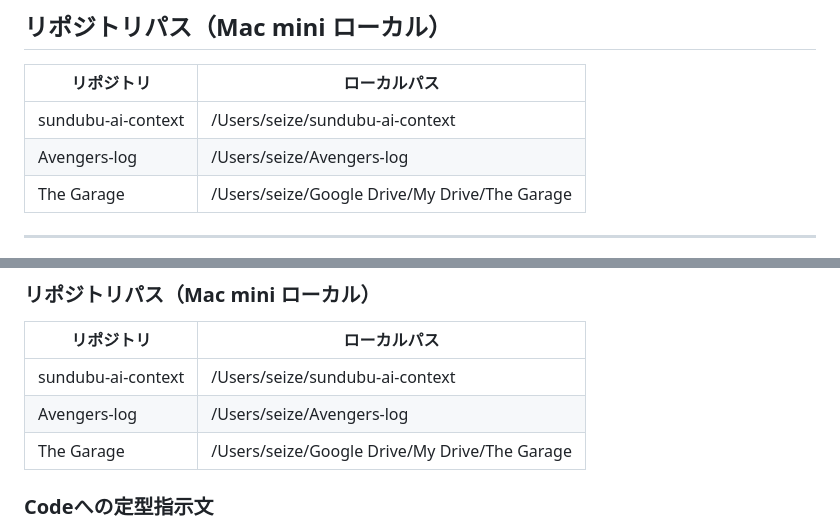
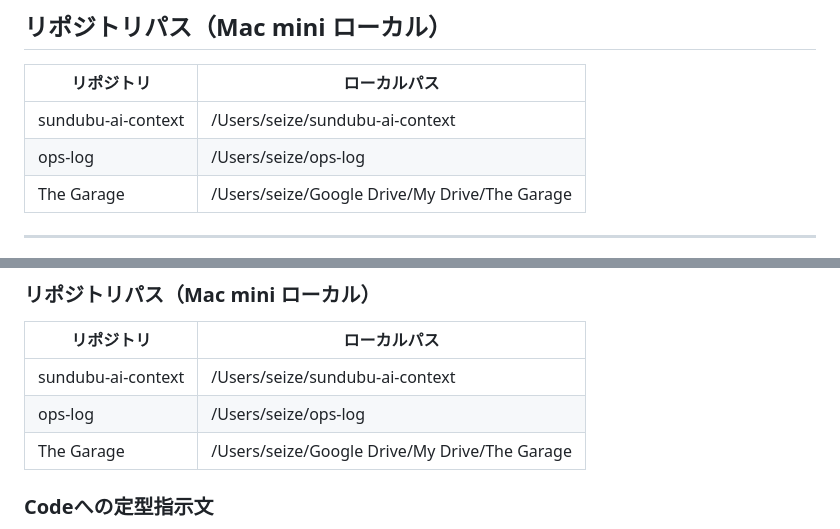
Before and after one commit to yemalthouse-wq/sundubu-ai-context, a Markdown page: CLAUDE.md, 2 parts joined by grey strips. Rendered like a GitHub page.

Commit message:
fix: update repo name Avengers-log -> ops-log

```diff
--- a/CLAUDE.md
+++ b/CLAUDE.md
@@ -109,7 +109,7 @@ sundubu-ai-context/
 | リポジトリ | ローカルパス |
 |---|---|
 | sundubu-ai-context | /Users/seize/sundubu-ai-context |
-| Avengers-log | /Users/seize/Avengers-log |
+| ops-log | /Users/seize/ops-log |
 | The Garage | /Users/seize/Google Drive/My Drive/The Garage |
 
 
@@ -126,7 +126,7 @@ CodeがそれをpushするのがDecisionです。
 | リポジトリ | ローカルパス |
 |---|---|
 | sundubu-ai-context | /Users/seize/sundubu-ai-context |
-| Avengers-log | /Users/seize/Avengers-log |
+| ops-log | /Users/seize/ops-log |
 | The Garage | /Users/seize/Google Drive/My Drive/The Garage |
 
 ### Codeへの定型指示文
```
